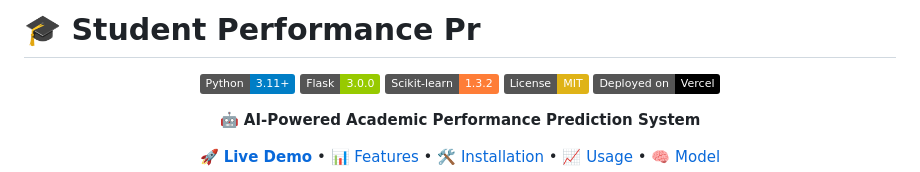
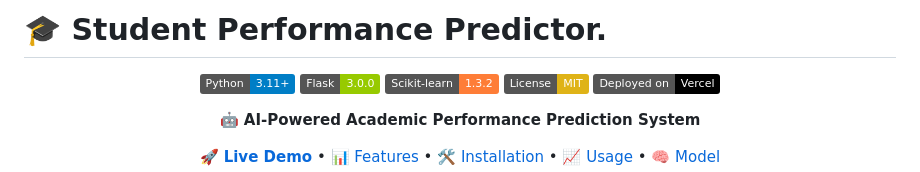
Before and after one commit to T2-Astra/StudentPerformance, a Markdown page: README.md, the part around the change. GitHub-like rendering; badges without logos.

```diff
--- a/README.md
+++ b/README.md
@@ -1,4 +1,4 @@
-# 🎓 Student Performance Pr
+# 🎓 Student Performance Predictor.
 
 <div align="center">
 
```
